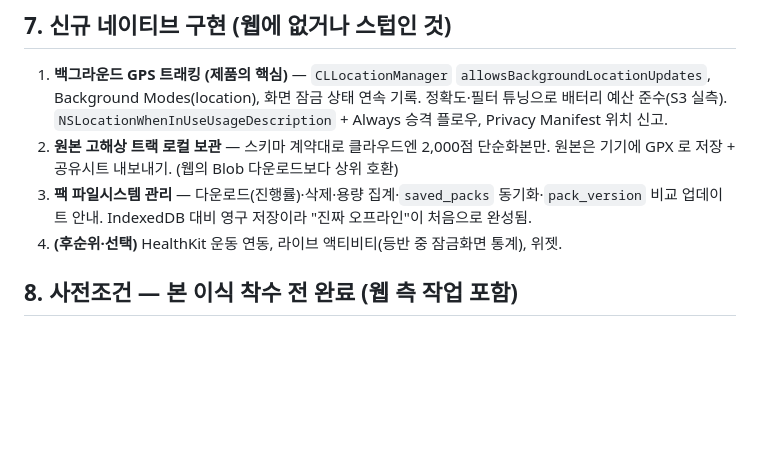
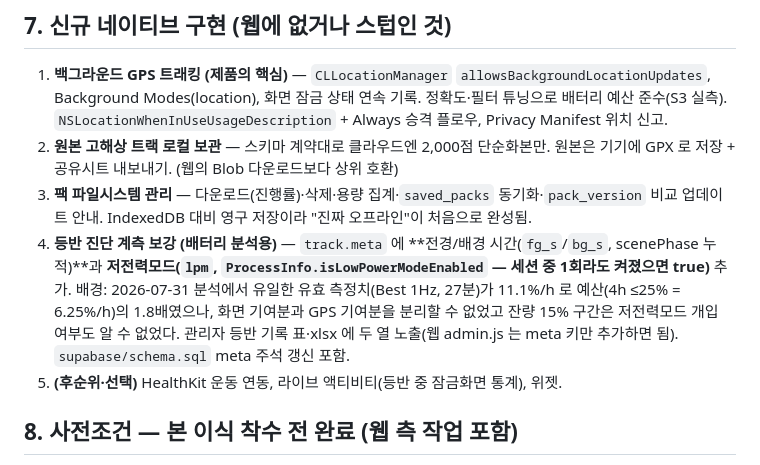
Before and after one commit to ksthink/hihi, a Markdown page: IOS.md, the part around the change. GitHub-like rendering; blank space fills up the shorter version.

Commit message:
작업 목록 — 등반 진단 계측 보강(fg_s/bg_s·저전력모드) 항목 추가
배터리 분석(07-31)에서 화면 기여분 분리 불가·저전력모드 개입 미상이 확인돼
track.meta 확장을 iOS 신규 구현 목록(IOS.md §7-4)과 ios/README 남은 과제에 등재.

Co-Authored-By: Claude Fable 5 <noreply@anthropic.com>

```diff
--- a/IOS.md
+++ b/IOS.md
@@ -134,7 +134,13 @@ Vercel    /api/weather?op=…    기상청 단기예보 프록시 (키 은닉)
    GPX 로 저장 + 공유시트 내보내기. (웹의 Blob 다운로드보다 상위 호환)
 3. **팩 파일시스템 관리** — 다운로드(진행률)·삭제·용량 집계·`saved_packs` 동기화·`pack_version`
    비교 업데이트 안내. IndexedDB 대비 영구 저장이라 "진짜 오프라인"이 처음으로 완성됨.
-4. **(후순위·선택)** HealthKit 운동 연동, 라이브 액티비티(등반 중 잠금화면 통계), 위젯.
+4. **등반 진단 계측 보강 (배터리 분석용)** — `track.meta` 에 **전경/배경 시간(`fg_s`/`bg_s`,
+   scenePhase 누적)**과 **저전력모드(`lpm`, `ProcessInfo.isLowPowerModeEnabled` — 세션 중 1회라도
+   켜졌으면 true)** 추가. 배경: 2026-07-31 분석에서 유일한 유효 측정치(Best 1Hz, 27분)가
+   11.1%/h 로 예산(4h ≤25% = 6.25%/h)의 1.8배였으나, 화면 기여분과 GPS 기여분을 분리할 수
+   없었고 잔량 15% 구간은 저전력모드 개입 여부도 알 수 없었다. 관리자 등반 기록 표·xlsx 에
+   두 열 노출(웹 admin.js 는 meta 키만 추가하면 됨). `supabase/schema.sql` meta 주석 갱신 포함.
+5. **(후순위·선택)** HealthKit 운동 연동, 라이브 액티비티(등반 중 잠금화면 통계), 위젯.
 
 ## 8. 사전조건 — 본 이식 착수 전 완료 (웹 측 작업 포함)
 
```
Also changed, not shown: ios/README.md (+2 -0 lines).
